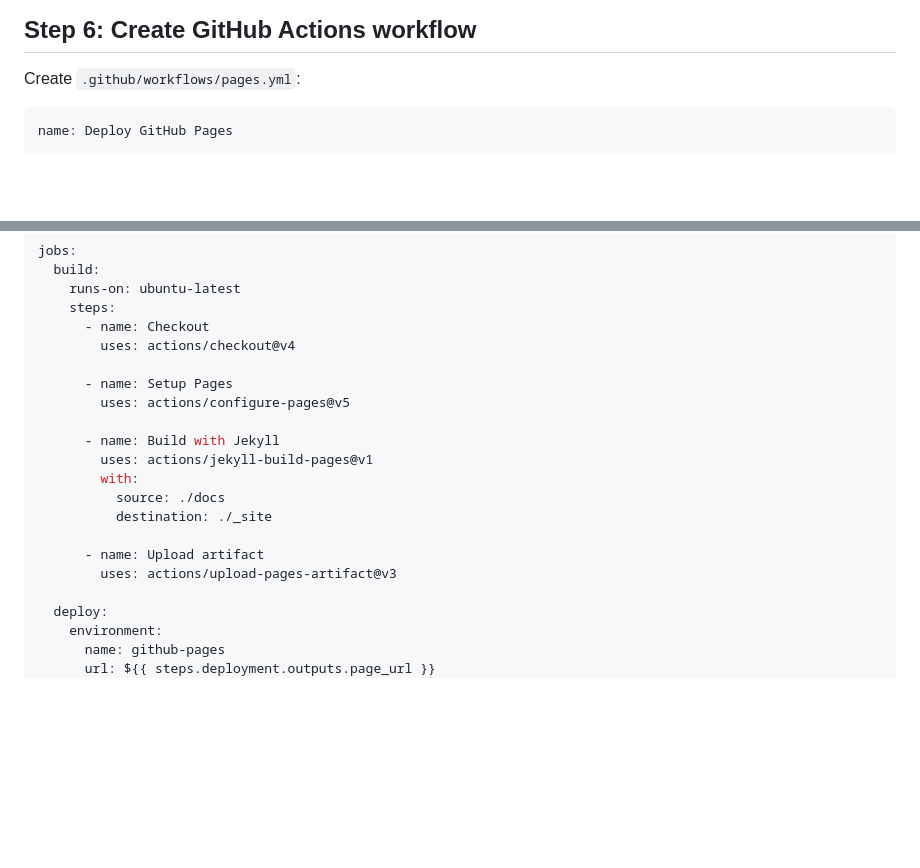
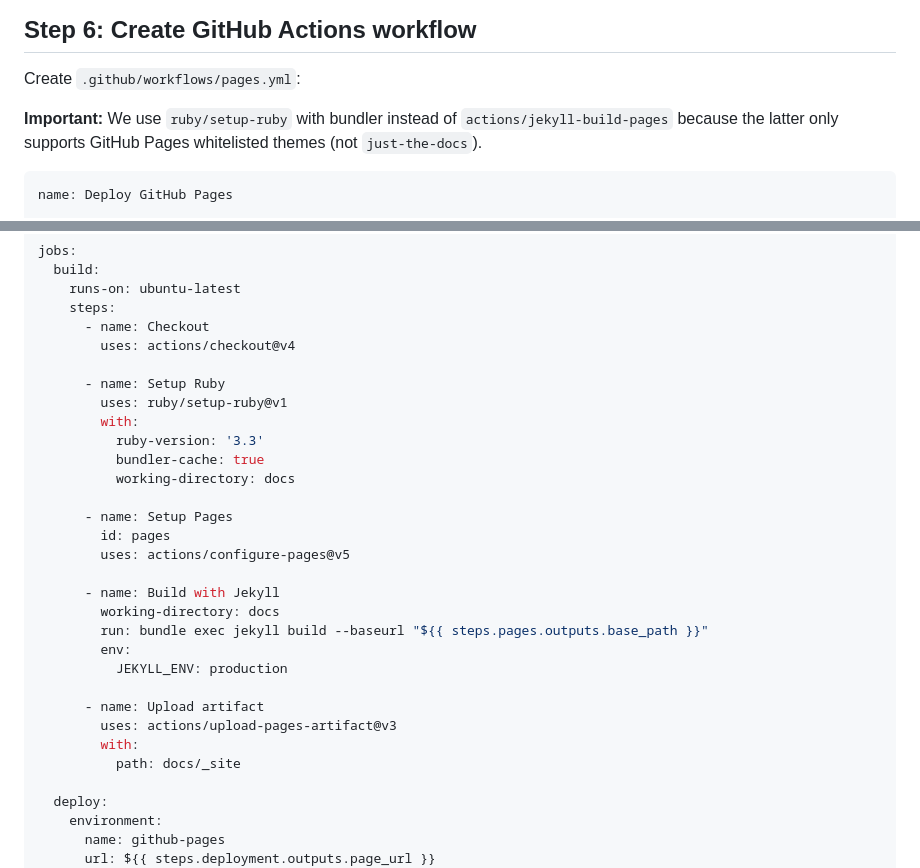
Before and after one commit to biwasxyz/claude-knowledge, a Markdown page: runbook/setup-github-pages-just-the-docs.md, 2 parts joined by grey strips. Drawn GitHub-style; blank space fills up the shorter version.

Commit message:
fix: update workflow to use ruby/setup-ruby for just-the-docs
actions/jekyll-build-pages only supports whitelisted themes.
Must use ruby/setup-ruby with bundler for just-the-docs.

🤖 Generated with [Claude Code](https://claude.com/claude-code)

Co-Authored-By: Claude Opus 4.5 <noreply@anthropic.com>

````diff
--- a/runbook/setup-github-pages-just-the-docs.md
+++ b/runbook/setup-github-pages-just-the-docs.md
@@ -141,6 +141,8 @@ This is an important callout.
 
 Create `.github/workflows/pages.yml`:
 
+**Important:** We use `ruby/setup-ruby` with bundler instead of `actions/jekyll-build-pages` because the latter only supports GitHub Pages whitelisted themes (not `just-the-docs`).
+
 ```yaml
 name: Deploy GitHub Pages
 
@@ -168,17 +170,27 @@ jobs:
       - name: Checkout
         uses: actions/checkout@v4
 
+      - name: Setup Ruby
+        uses: ruby/setup-ruby@v1
+        with:
+          ruby-version: '3.3'
+          bundler-cache: true
+          working-directory: docs
+
       - name: Setup Pages
+        id: pages
         uses: actions/configure-pages@v5
 
       - name: Build with Jekyll
-        uses: actions/jekyll-build-pages@v1
-        with:
-          source: ./docs
-          destination: ./_site
+        working-directory: docs
+        run: bundle exec jekyll build --baseurl "${{ steps.pages.outputs.base_path }}"
+        env:
+          JEKYLL_ENV: production
 
       - name: Upload artifact
         uses: actions/upload-pages-artifact@v3
+        with:
+          path: docs/_site
 
   deploy:
     environment:
````
